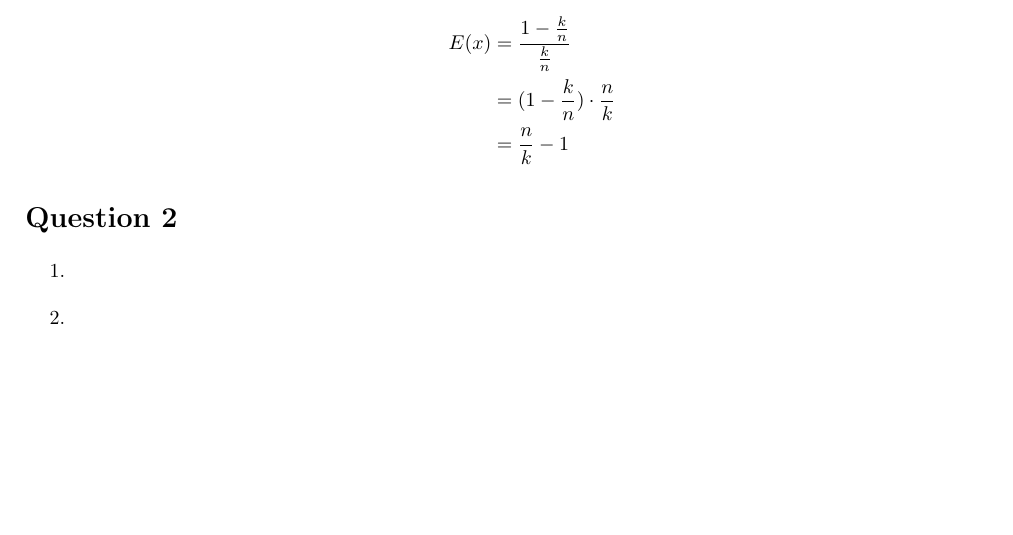
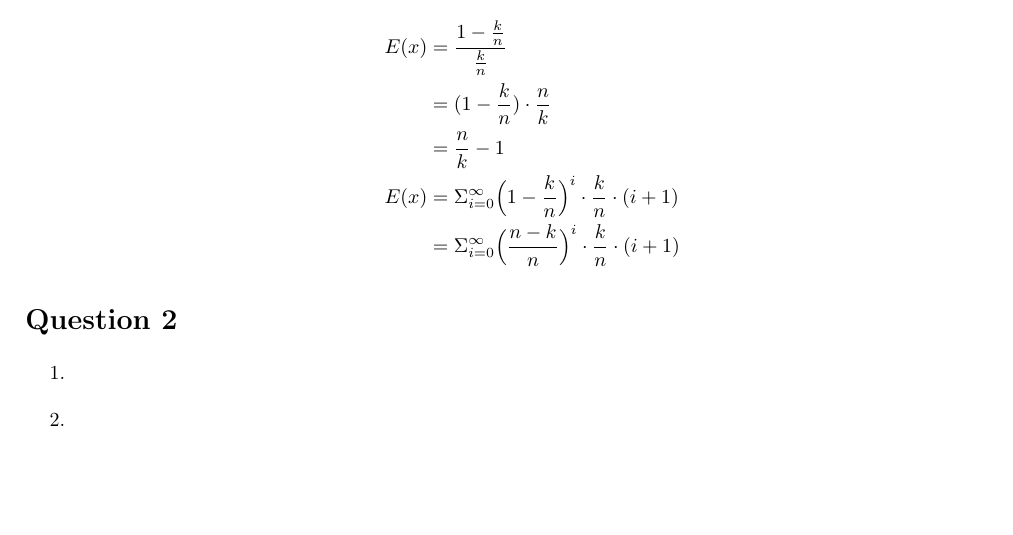
Before and after one commit to jiataoxiang/CSC263Assignment, a LaTeX document (A4/a4.tex): part of the page, cut so that both start at the same text. Compiled offline with pdfLaTeX.

Commit message:
modified a4 q1

```diff
--- a/A4/a4.tex
+++ b/A4/a4.tex
@@ -43,7 +43,9 @@ Where $x$ is the number iterations where the first success occurs.
 \begin{align*}
 E(x)&=\frac{1-\frac{k}{n}}{\frac{k}{n}}\\
 &=(1-\frac{k}{n})\cdot\frac{n}{k}\\
-&=\frac{n}{k}-1
+&=\frac{n}{k}-1\\
+E(x)&=\Sigma^\infty_{i=0}\Big(1-\frac{k}{n}\Big)^i\cdot\frac{k}{n}\cdot(i+1)\\
+&=\Sigma^\infty_{i=0}\Big(\frac{n-k}{n}\Big)^i\cdot\frac{k}{n}\cdot(i+1)
 \end{align*}
 \end{enumerate}
 
```
